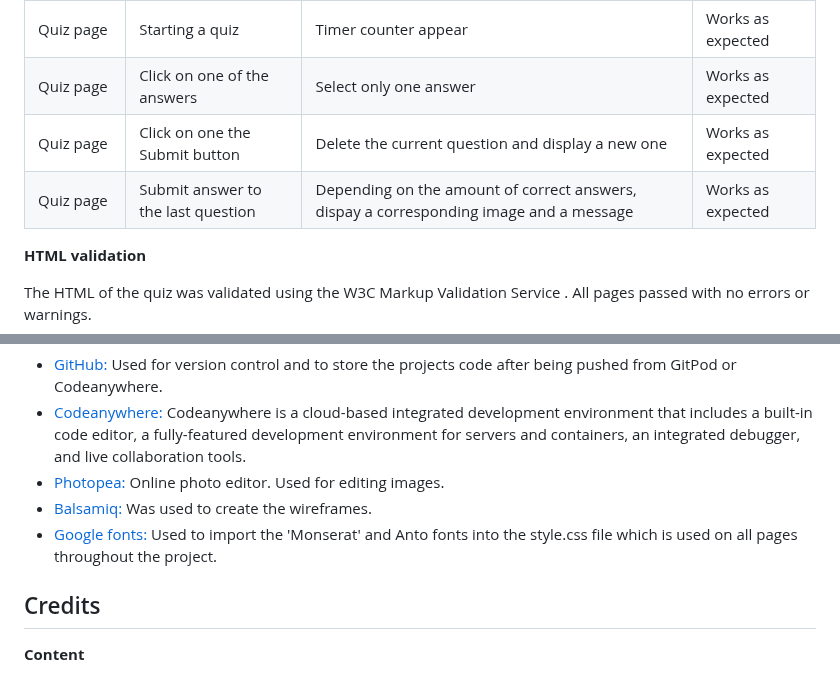
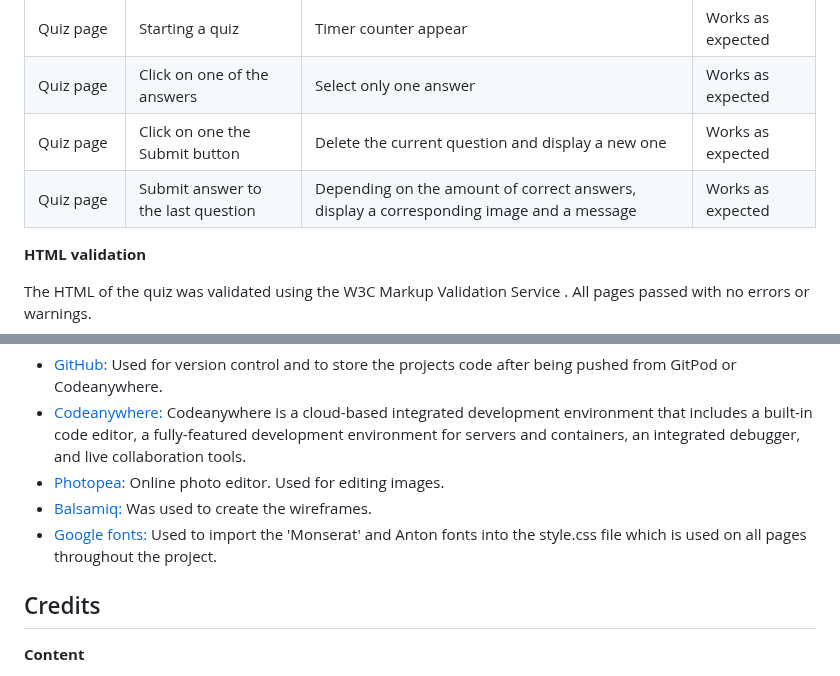
Before and after one commit to slbabin/quiz, a Markdown page: README.md, 2 parts joined by grey strips. Rendered like a GitHub page.

```diff
--- a/README.md
+++ b/README.md
@@ -81,7 +81,7 @@ __Typography__
 |  Quiz page |  Starting a quiz | Timer counter appear| Works as expected  |
 |  Quiz page |  Click on one of the answers | Select only one answer  | Works as expected  |
 |  Quiz page |  Click on one the Submit button | Delete the current question and display a new one | Works as expected  |
-|  Quiz page |  Submit answer to the last question | Depending on the amount of correct answers, dispay a corresponding image and a message | Works as expected  |
+|  Quiz page |  Submit answer to the last question | Depending on the amount of correct answers, display a corresponding image and a message | Works as expected  |
 
  __HTML validation__
 
@@ -144,7 +144,7 @@ Programs Used
   - [Codeanywhere:](https://codeanywhere.com/) Codeanywhere is a cloud-based integrated development environment that includes a built-in code editor, a fully-featured development environment for servers and containers, an integrated debugger, and live collaboration tools.
   - [Photopea:](https://www.photopea.com/) Online photo editor. Used for editing images.
   - [Balsamiq:](https://balsamiq.com/wireframes/) Was used to create the wireframes.
-  - [Google fonts:](https://fonts.google.com/) Used to import the 'Monserat' and Anto fonts into the style.css file which is used on all pages throughout the project.
+  - [Google fonts:](https://fonts.google.com/) Used to import the 'Monserat' and Anton fonts into the style.css file which is used on all pages throughout the project.
 
 ## Credits
 __Content__
```
Also changed, not shown: other parts of README.md (+4 -4 lines).
